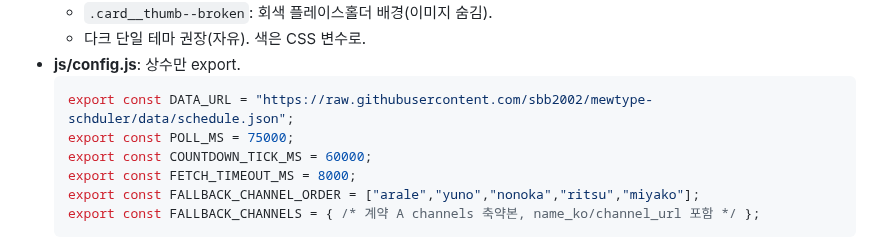
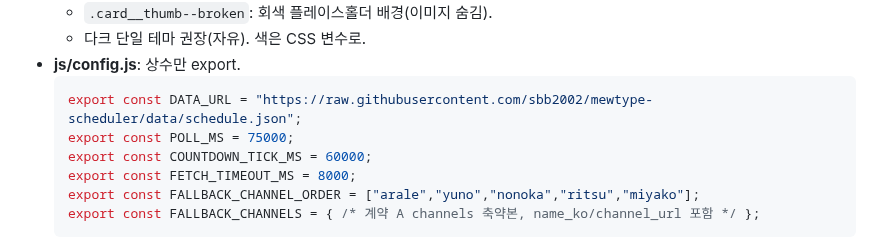
Before and after one commit to sbb2002/mewtype-scheduler, a Markdown page: docs/IMPLEMENTATION.md, the part around the change. Rendered like a GitHub page.

````diff
--- a/docs/IMPLEMENTATION.md
+++ b/docs/IMPLEMENTATION.md
@@ -226,7 +226,7 @@ mewtype-scheduler/
   - 다크 단일 테마 권장(자유). 색은 CSS 변수로.
 - **js/config.js**: 상수만 export.
   ```js
-  export const DATA_URL = "https://raw.githubusercontent.com/sbb2002/mewtype-schduler/data/schedule.json";
+  export const DATA_URL = "https://raw.githubusercontent.com/sbb2002/mewtype-scheduler/data/schedule.json";
   export const POLL_MS = 75000;
   export const COUNTDOWN_TICK_MS = 60000;
   export const FETCH_TIMEOUT_MS = 8000;
````
Also changed, not shown: CLAUDE.md (+2 -1 lines), PRD.md (+2 -2 lines), ref/UI.png (renamed from UI.png), ref/UI2.png (renamed from UI2.png), ref/mobile.jpg (added), 1 other file.
